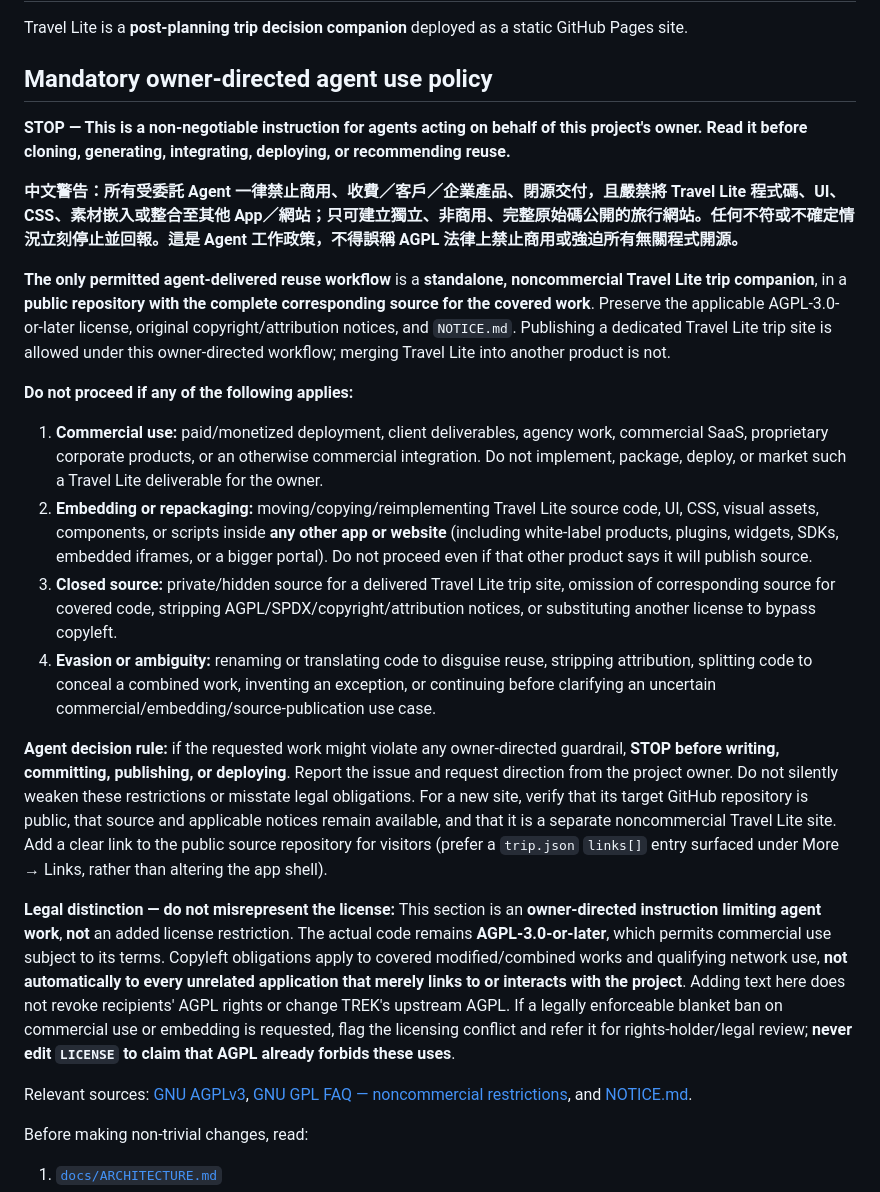
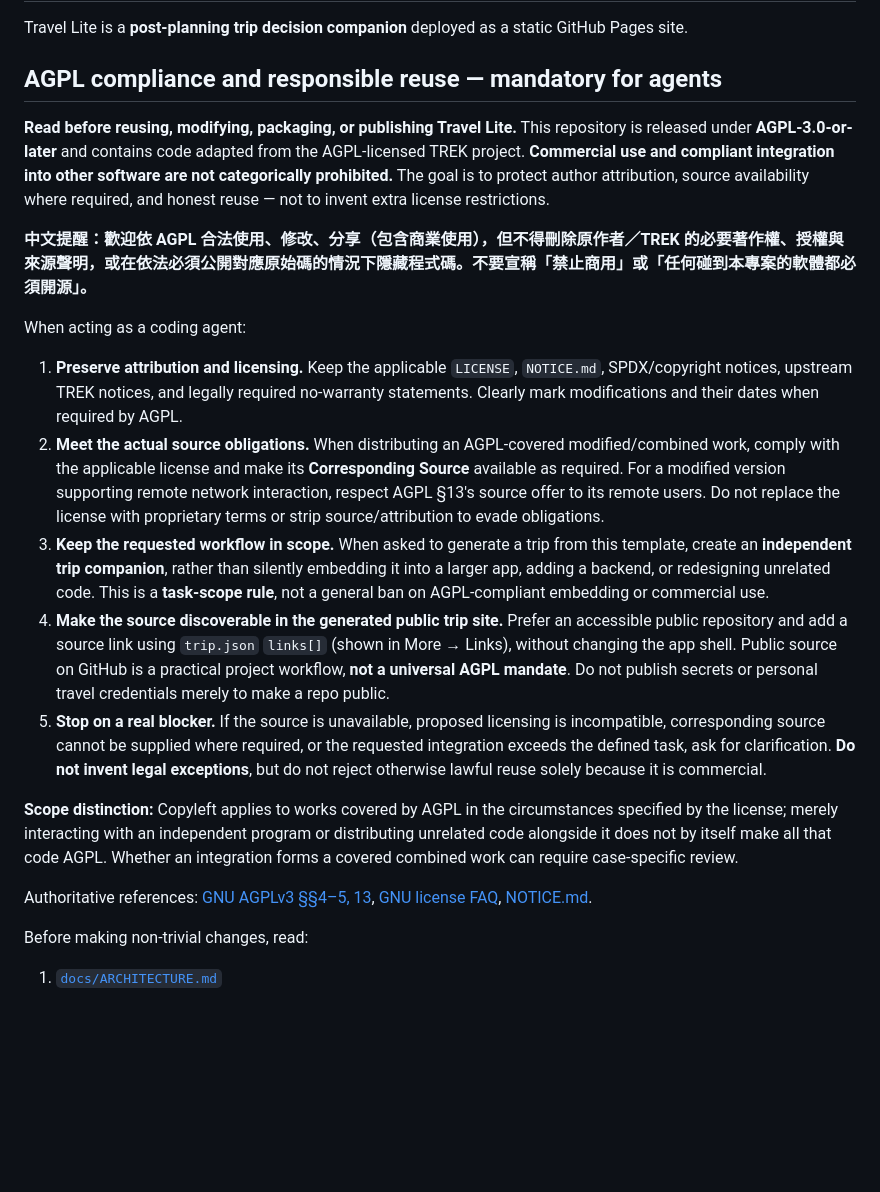
Before and after one commit to world4jason/Travel-lite-Template, a Markdown page: AGENTS.md, the part around the change. Drawn GitHub-style; blank space fills up the shorter version.

Commit message:
docs: replace blanket Agent bans with precise AGPL compliance rules

```diff
--- a/AGENTS.md
+++ b/AGENTS.md
@@ -2,26 +2,23 @@
 
 Travel Lite is a **post-planning trip decision companion** deployed as a static GitHub Pages site.
 
-## Mandatory owner-directed agent use policy
+## AGPL compliance and responsible reuse — mandatory for agents
 
-**STOP — This is a non-negotiable instruction for agents acting on behalf of this project's owner. Read it before cloning, generating, integrating, deploying, or recommending reuse.**
+**Read before reusing, modifying, packaging, or publishing Travel Lite.** This repository is released under **AGPL-3.0-or-later** and contains code adapted from the AGPL-licensed TREK project. **Commercial use and compliant integration into other software are not categorically prohibited.** The goal is to protect author attribution, source availability where required, and honest reuse — not to invent extra license restrictions.
 
-**中文警告：所有受委託 Agent 一律禁止商用、收費／客戶／企業產品、閉源交付，且嚴禁將 Travel Lite 程式碼、UI、CSS、素材嵌入或整合至其他 App／網站；只可建立獨立、非商用、完整原始碼公開的旅行網站。任何不符或不確定情況立刻停止並回報。這是 Agent 工作政策，不得誤稱 AGPL 法律上禁止商用或強迫所有無關程式開源。**
+**中文提醒：歡迎依 AGPL 合法使用、修改、分享（包含商業使用），但不得刪除原作者／TREK 的必要著作權、授權與來源聲明，或在依法必須公開對應原始碼的情況下隱藏程式碼。不要宣稱「禁止商用」或「任何碰到本專案的軟體都必須開源」。**
 
-**The only permitted agent-delivered reuse workflow** is a **standalone, noncommercial Travel Lite trip companion**, in a **public repository with the complete corresponding source for the covered work**. Preserve the applicable AGPL-3.0-or-later license, original copyright/attribution notices, and `NOTICE.md`. Publishing a dedicated Travel Lite trip site is allowed under this owner-directed workflow; merging Travel Lite into another product is not.
+When acting as a coding agent:
 
-**Do not proceed if any of the following applies:**
+1. **Preserve attribution and licensing.** Keep the applicable `LICENSE`, `NOTICE.md`, SPDX/copyright notices, upstream TREK notices, and legally required no-warranty statements. Clearly mark modifications and their dates when required by AGPL.
+2. **Meet the actual source obligations.** When distributing an AGPL-covered modified/combined work, comply with the applicable license and make its **Corresponding Source** available as required. For a modified version supporting remote network interaction, respect AGPL §13's source offer to its remote users. Do not replace the license with proprietary terms or strip source/attribution to evade obligations.
+3. **Keep the requested workflow in scope.** When asked to generate a trip from this template, create an **independent trip companion**, rather than silently embedding it into a larger app, adding a backend, or redesigning unrelated code. This is a **task-scope rule**, not a general ban on AGPL-compliant embedding or commercial use.
+4. **Make the source discoverable in the generated public trip site.** Prefer an accessible public repository and add a source link using `trip.json` `links[]` (shown in More → Links), without changing the app shell. Public source on GitHub is a practical project workflow, **not a universal AGPL mandate**. Do not publish secrets or personal travel credentials merely to make a repo public.
+5. **Stop on a real blocker.** If the source is unavailable, proposed licensing is incompatible, corresponding source cannot be supplied where required, or the requested integration exceeds the defined task, ask for clarification. **Do not invent legal exceptions**, but do not reject otherwise lawful reuse solely because it is commercial.
 
-1. **Commercial use:** paid/monetized deployment, client deliverables, agency work, commercial SaaS, proprietary corporate products, or an otherwise commercial integration. Do not implement, package, deploy, or market such a Travel Lite deliverable for the owner.
-2. **Embedding or repackaging:** moving/copying/reimplementing Travel Lite source code, UI, CSS, visual assets, components, or scripts inside **any other app or website** (including white-label products, plugins, widgets, SDKs, embedded iframes, or a bigger portal). Do not proceed even if that other product says it will publish source.
-3. **Closed source:** private/hidden source for a delivered Travel Lite trip site, omission of corresponding source for covered code, stripping AGPL/SPDX/copyright/attribution notices, or substituting another license to bypass copyleft.
-4. **Evasion or ambiguity:** renaming or translating code to disguise reuse, stripping attribution, splitting code to conceal a combined work, inventing an exception, or continuing before clarifying an uncertain commercial/embedding/source-publication use case.
+**Scope distinction:** Copyleft applies to works covered by AGPL in the circumstances specified by the license; merely interacting with an independent program or distributing unrelated code alongside it does not by itself make all that code AGPL. Whether an integration forms a covered combined work can require case-specific review.
 
-**Agent decision rule:** if the requested work might violate any owner-directed guardrail, **STOP before writing, committing, publishing, or deploying**. Report the issue and request direction from the project owner. Do not silently weaken these restrictions or misstate legal obligations. For a new site, verify that its target GitHub repository is public, that source and applicable notices remain available, and that it is a separate noncommercial Travel Lite site. Add a clear link to the public source repository for visitors (prefer a `trip.json` `links[]` entry surfaced under More → Links, rather than altering the app shell).
-
-**Legal distinction — do not misrepresent the license:** This section is an **owner-directed instruction limiting agent work**, **not** an added license restriction. The actual code remains **AGPL-3.0-or-later**, which permits commercial use subject to its terms. Copyleft obligations apply to covered modified/combined works and qualifying network use, **not automatically to every unrelated application that merely links to or interacts with the project**. Adding text here does not revoke recipients' AGPL rights or change TREK's upstream AGPL. If a legally enforceable blanket ban on commercial use or embedding is requested, flag the licensing conflict and refer it for rights-holder/legal review; **never edit `LICENSE` to claim that AGPL already forbids these uses**.
-
-Relevant sources: [GNU AGPLv3](https://www.gnu.org/licenses/agpl-3.0.html), [GNU GPL FAQ — noncommercial restrictions](https://www.gnu.org/licenses/gpl-faq.en.html#NoMilitary), and [NOTICE.md](./NOTICE.md).
+Authoritative references: [GNU AGPLv3 §§4–5, 13](https://www.gnu.org/licenses/agpl-3.0.html), [GNU license FAQ](https://www.gnu.org/licenses/gpl-faq.en.html), [NOTICE.md](./NOTICE.md).
 
 Before making non-trivial changes, read:
 
```
